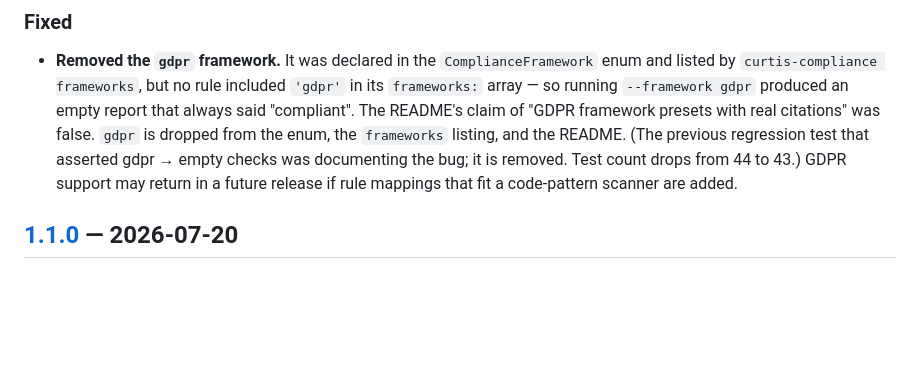
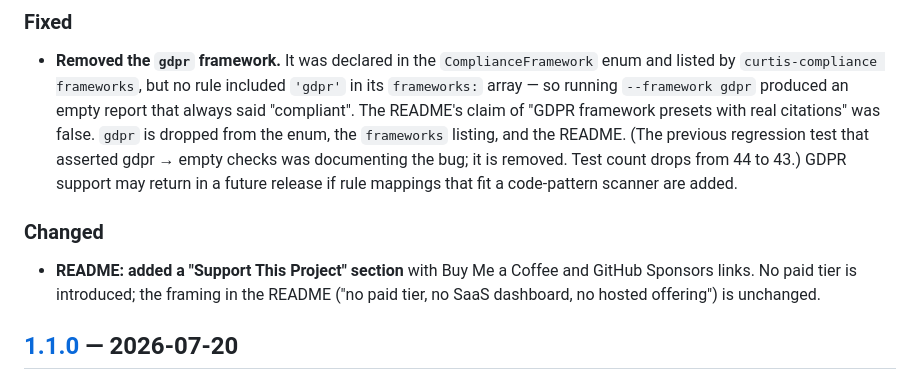
Before and after one commit to JordanNewell/curtis-compliance, a Markdown page: CHANGELOG.md, the part around the change. Rendered like a GitHub page; blank space fills up the shorter version.

```diff
--- a/CHANGELOG.md
+++ b/CHANGELOG.md
@@ -17,6 +17,12 @@ This project follows [Semantic Versioning](https://semver.org/).
   documenting the bug; it is removed. Test count drops from 44 to 43.)
   GDPR support may return in a future release if rule mappings that fit a
   code-pattern scanner are added.
+
+### Changed
+
+- **README: added a "Support This Project" section** with Buy Me a Coffee
+  and GitHub Sponsors links. No paid tier is introduced; the framing in the
+  README ("no paid tier, no SaaS dashboard, no hosted offering") is unchanged.
 
 ## [1.1.0] — 2026-07-20
 
```
Also changed, not shown: README.md (+12 -0 lines).
